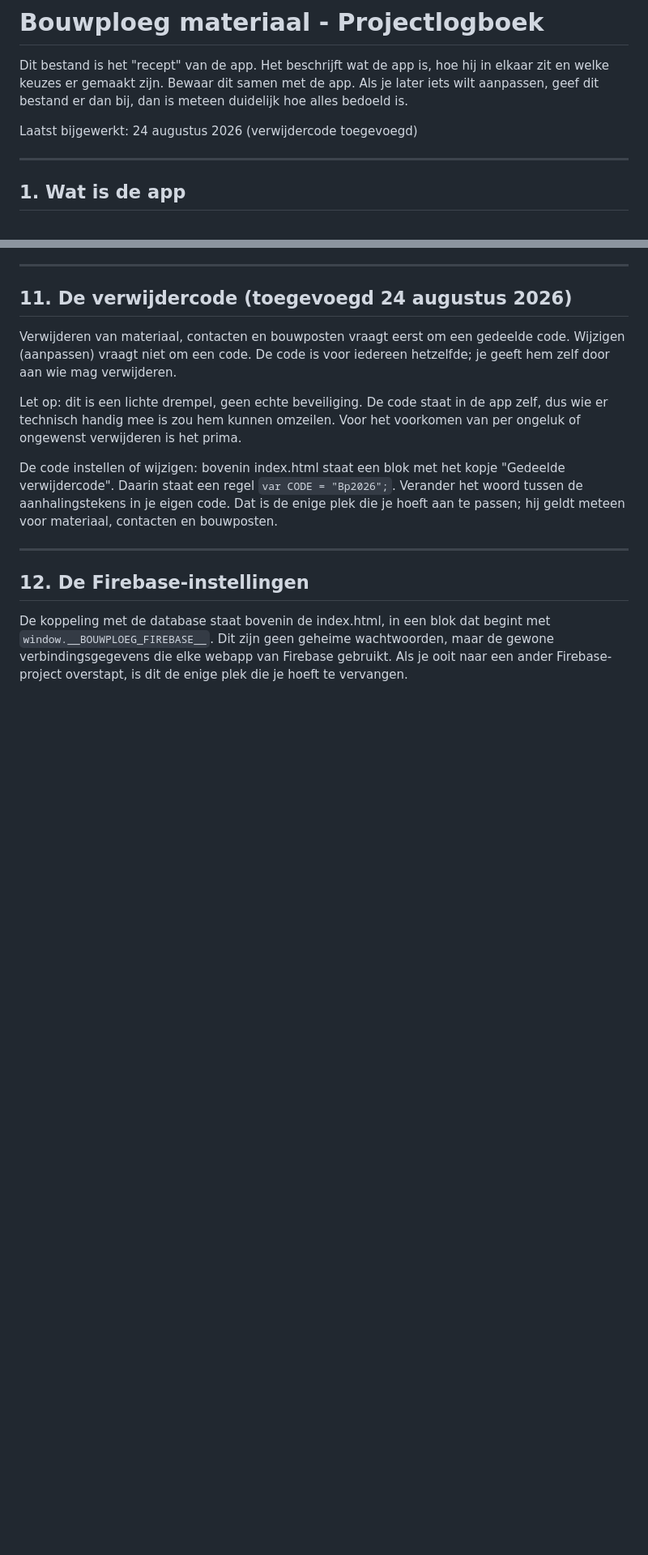
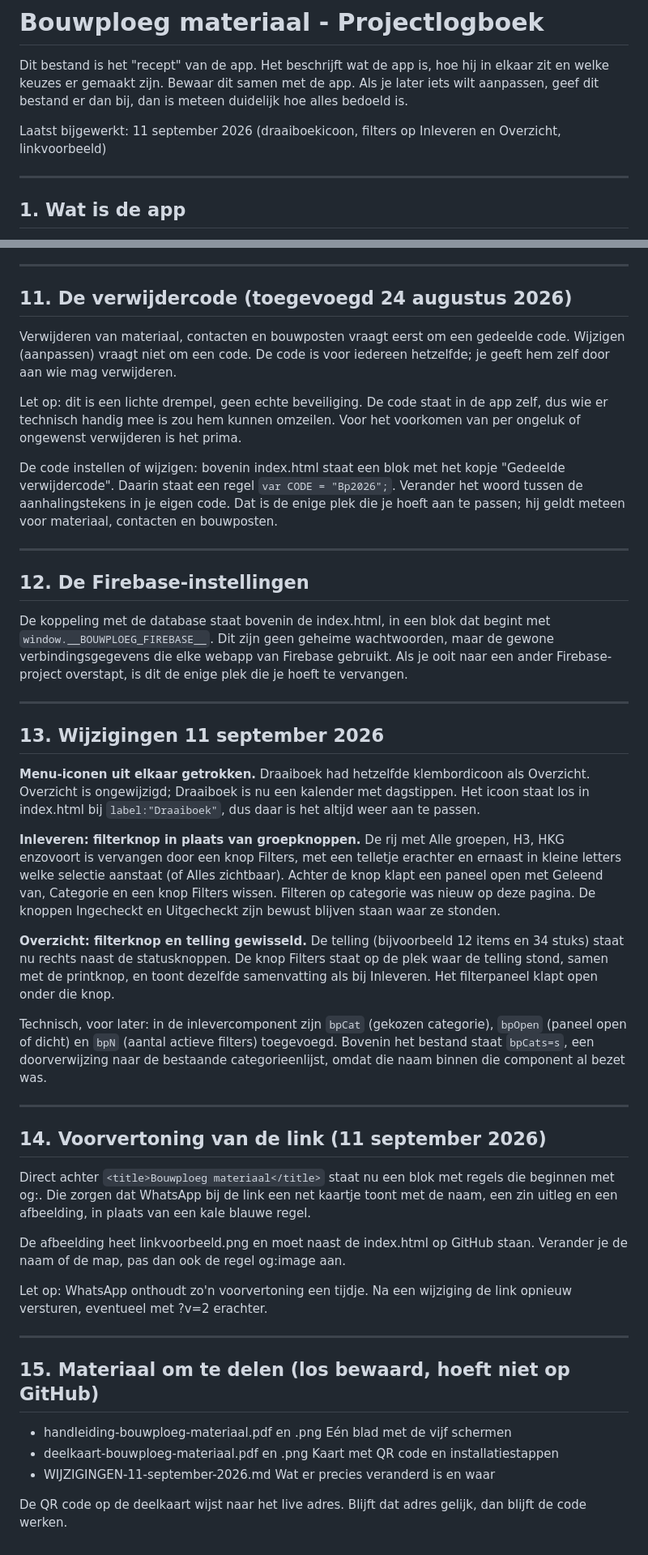
Before and after one commit to Ne6us/bouwploeg-materiaal, a Markdown page: bron/PROJECTLOGBOEK.md, 2 parts joined by grey strips. Shown at 81% size. GitHub-like rendering; blank space fills up the shorter version.

```diff
--- a/bron/PROJECTLOGBOEK.md
+++ b/bron/PROJECTLOGBOEK.md
@@ -5,7 +5,8 @@ elkaar zit en welke keuzes er gemaakt zijn. Bewaar dit samen met de app.
 Als je later iets wilt aanpassen, geef dit bestand er dan bij, dan is meteen
 duidelijk hoe alles bedoeld is.
 
-Laatst bijgewerkt: 24 augustus 2026 (verwijdercode toegevoegd)
+Laatst bijgewerkt: 11 september 2026 (draaiboekicoon, filters op Inleveren en
+Overzicht, linkvoorbeeld)
 
 ---
 
@@ -221,3 +223,54 @@ met `window.__BOUWPLOEG_FIREBASE__`. Dit zijn geen geheime wachtwoorden, maar de
 gewone verbindingsgegevens die elke webapp van Firebase gebruikt. Als je ooit naar
 een ander Firebase-project overstapt, is dit de enige plek die je hoeft te
 vervangen.
+
+---
+
+## 13. Wijzigingen 11 september 2026
+
+**Menu-iconen uit elkaar getrokken.** Draaiboek had hetzelfde klembordicoon als
+Overzicht. Overzicht is ongewijzigd; Draaiboek is nu een kalender met dagstippen.
+Het icoon staat los in index.html bij `label:"Draaiboek"`, dus daar is het altijd
+weer aan te passen.
+
+**Inleveren: filterknop in plaats van groepknoppen.** De rij met Alle groepen, H3,
+HKG enzovoort is vervangen door een knop Filters, met een telletje erachter en
+ernaast in kleine letters welke selectie aanstaat (of Alles zichtbaar). Achter de
+knop klapt een paneel open met Geleend van, Categorie en een knop Filters wissen.
+Filteren op categorie was nieuw op deze pagina. De knoppen Ingecheckt en
+Uitgecheckt zijn bewust blijven staan waar ze stonden.
+
+**Overzicht: filterknop en telling gewisseld.** De telling (bijvoorbeeld
+12 items en 34 stuks) staat nu rechts naast de statusknoppen. De knop Filters staat
+op de plek waar de telling stond, samen met de printknop, en toont dezelfde
+samenvatting als bij Inleveren. Het filterpaneel klapt open onder die knop.
+
+Technisch, voor later: in de inlevercomponent zijn `bpCat` (gekozen categorie),
+`bpOpen` (paneel open of dicht) en `bpN` (aantal actieve filters) toegevoegd.
+Bovenin het bestand staat `bpCats=s`, een doorverwijzing naar de bestaande
+categorieenlijst, omdat die naam binnen die component al bezet was.
+
+---
+
+## 14. Voorvertoning van de link (11 september 2026)
+
+Direct achter `<title>Bouwploeg materiaal</title>` staat nu een blok met regels die
+beginnen met og:. Die zorgen dat WhatsApp bij de link een net kaartje toont met de
+naam, een zin uitleg en een afbeelding, in plaats van een kale blauwe regel.
+
+De afbeelding heet linkvoorbeeld.png en moet naast de index.html op GitHub staan.
+Verander je de naam of de map, pas dan ook de regel og:image aan.
+
+Let op: WhatsApp onthoudt zo'n voorvertoning een tijdje. Na een wijziging de link
+opnieuw versturen, eventueel met ?v=2 erachter.
+
+---
+
+## 15. Materiaal om te delen (los bewaard, hoeft niet op GitHub)
+
+- handleiding-bouwploeg-materiaal.pdf en .png   Eén blad met de vijf schermen
+- deelkaart-bouwploeg-materiaal.pdf en .png     Kaart met QR code en installatiestappen
+- WIJZIGINGEN-11-september-2026.md              Wat er precies veranderd is en waar
+
+De QR code op de deelkaart wijst naar het live adres. Blijft dat adres gelijk, dan
+blijft de code werken.
```
Also changed, not shown: other parts of bron/PROJECTLOGBOEK.md (+1 -0 lines).
